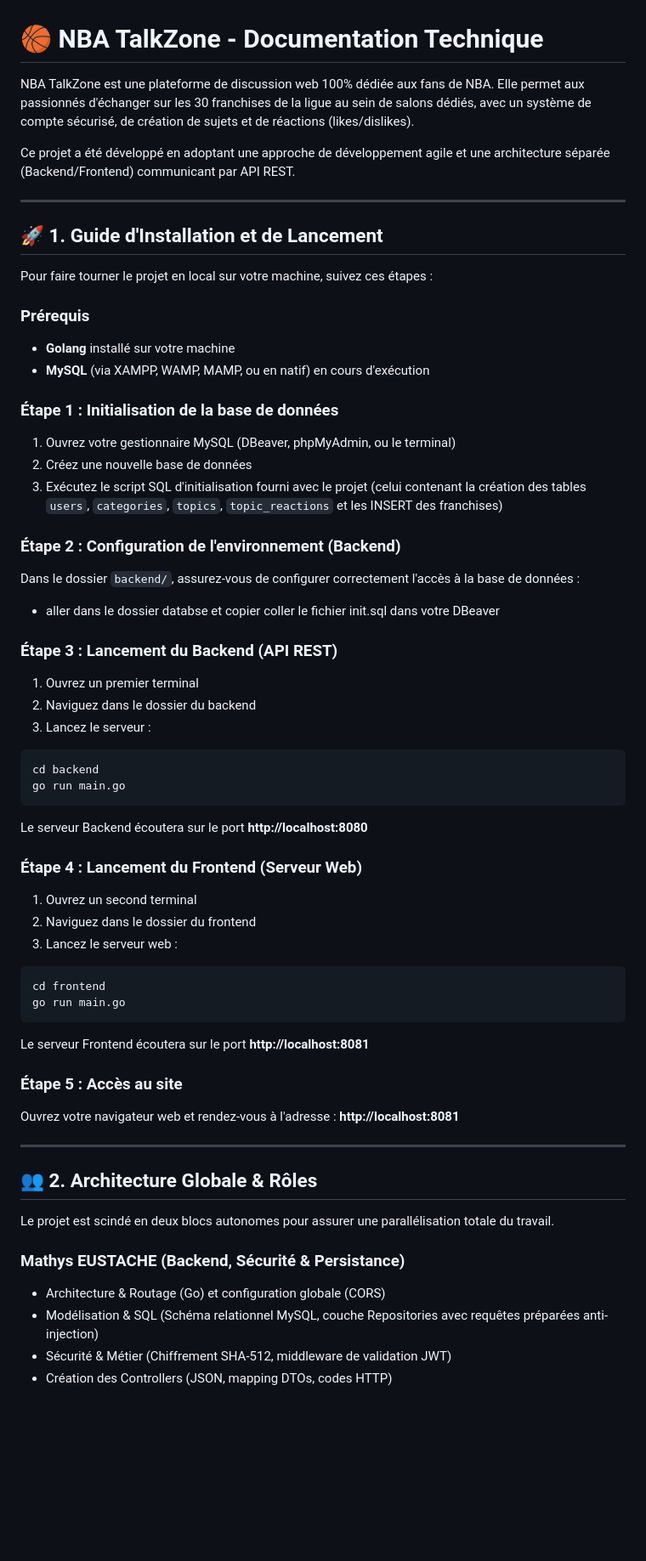
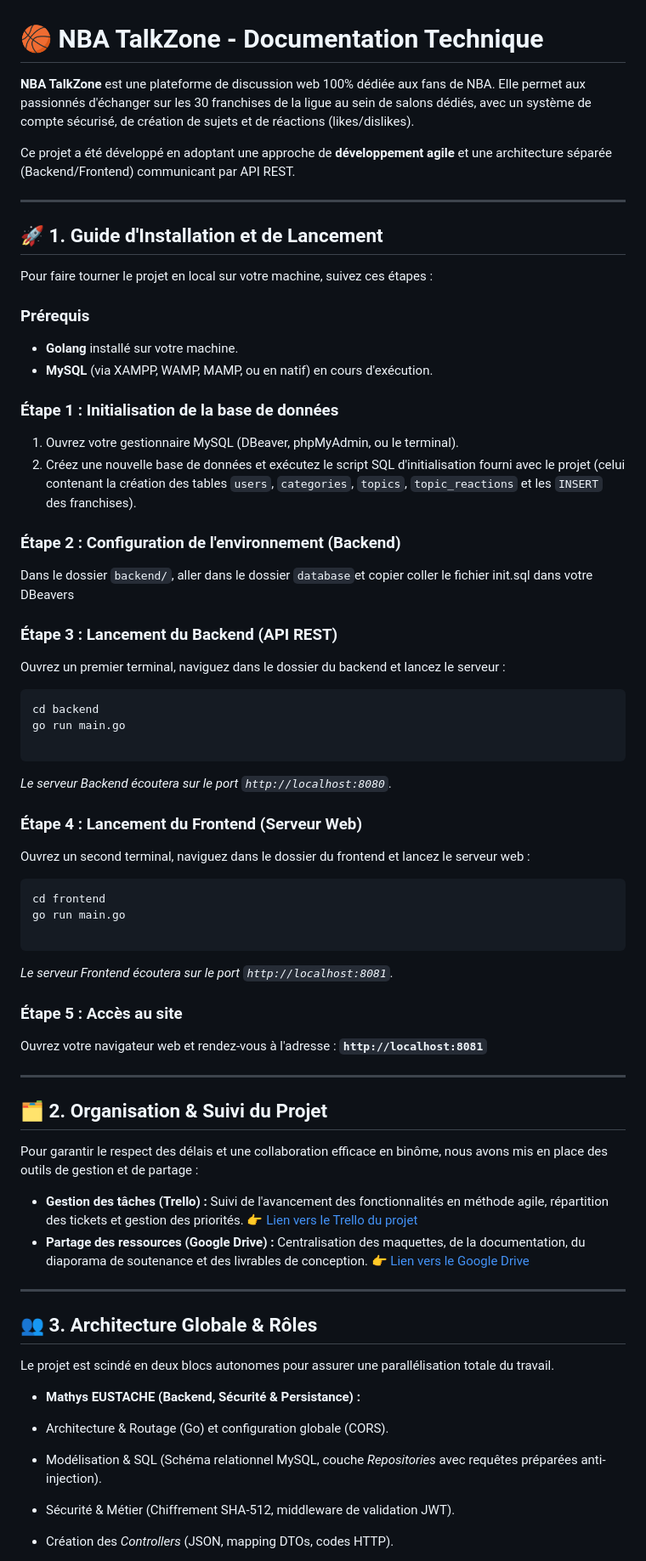
Before and after one commit to Mathys-Eustache/projet-forum, a Markdown page: frontend/Readme.md, the part around one of its changes. Shown at 85% size. GitHub-like rendering; blank space fills up the shorter version.

````diff
--- a/frontend/Readme.md
+++ b/frontend/Readme.md
@@ -1,8 +1,8 @@
 # 🏀 NBA TalkZone - Documentation Technique
 
-NBA TalkZone est une plateforme de discussion web 100% dédiée aux fans de NBA. Elle permet aux passionnés d'échanger sur les 30 franchises de la ligue au sein de salons dédiés, avec un système de compte sécurisé, de création de sujets et de réactions (likes/dislikes).
+**NBA TalkZone** est une plateforme de discussion web 100% dédiée aux fans de NBA. Elle permet aux passionnés d'échanger sur les 30 franchises de la ligue au sein de salons dédiés, avec un système de compte sécurisé, de création de sujets et de réactions (likes/dislikes).
 
-Ce projet a été développé en adoptant une approche de développement agile et une architecture séparée (Backend/Frontend) communicant par API REST.
+Ce projet a été développé en adoptant une approche de **développement agile** et une architecture séparée (Backend/Frontend) communicant par API REST.
 
 ---
 
@@ -12,60 +12,67 @@ Pour faire tourner le projet en local sur votre machine, suivez ces étapes :
 
 ### Prérequis
 
-- **Golang** installé sur votre machine
-- **MySQL** (via XAMPP, WAMP, MAMP, ou en natif) en cours d'exécution
+* **Golang** installé sur votre machine.
+* **MySQL** (via XAMPP, WAMP, MAMP, ou en natif) en cours d'exécution.
 
 ### Étape 1 : Initialisation de la base de données
 
-1. Ouvrez votre gestionnaire MySQL (DBeaver, phpMyAdmin, ou le terminal)
-2. Créez une nouvelle base de données
-3. Exécutez le script SQL d'initialisation fourni avec le projet (celui contenant la création des tables `users`, `categories`, `topics`, `topic_reactions` et les INSERT des franchises)
+1. Ouvrez votre gestionnaire MySQL (DBeaver, phpMyAdmin, ou le terminal).
+2. Créez une nouvelle base de données et exécutez le script SQL d'initialisation fourni avec le projet (celui contenant la création des tables `users`, `categories`, `topics`, `topic_reactions` et les `INSERT` des franchises).
 
 ### Étape 2 : Configuration de l'environnement (Backend)
 
-Dans le dossier `backend/`, assurez-vous de configurer correctement l'accès à la base de données :
-- aller dans le dossier databse et copier coller le fichier init.sql dans votre DBeaver
+Dans le dossier `backend/`, aller dans le dossier `database`et copier coller le fichier init.sql dans votre DBeavers
 
 ### Étape 3 : Lancement du Backend (API REST)
 
-1. Ouvrez un premier terminal
-2. Naviguez dans le dossier du backend
-3. Lancez le serveur :
+Ouvrez un premier terminal, naviguez dans le dossier du backend et lancez le serveur :
 
 ```bash
 cd backend
 go run main.go
+
 ```
 
-Le serveur Backend écoutera sur le port **http://localhost:8080**
+*Le serveur Backend écoutera sur le port `http://localhost:8080`.*
 
 ### Étape 4 : Lancement du Frontend (Serveur Web)
 
-1. Ouvrez un second terminal
-2. Naviguez dans le dossier du frontend
-3. Lancez le serveur web :
+Ouvrez un second terminal, naviguez dans le dossier du frontend et lancez le serveur web :
 
 ```bash
 cd frontend
 go run main.go
+
 ```
 
-Le serveur Frontend écoutera sur le port **http://localhost:8081**
+*Le serveur Frontend écoutera sur le port `http://localhost:8081`.*
 
 ### Étape 5 : Accès au site
 
-Ouvrez votre navigateur web et rendez-vous à l'adresse : **http://localhost:8081**
+Ouvrez votre navigateur web et rendez-vous à l'adresse : **`http://localhost:8081`**
 
 ---
 
-## 👥 2. Architecture Globale & Rôles
+## 🗂️ 2. Organisation & Suivi du Projet
+
+Pour garantir le respect des délais et une collaboration efficace en binôme, nous avons mis en place des outils de gestion et de partage :
+
+* **Gestion des tâches (Trello) :** Suivi de l'avancement des fonctionnalités en méthode agile, répartition des tickets et gestion des priorités.
+👉 [Lien vers le Trello du projet](https://trello.com/b/LBtq3I4G/projet-forum-b1)
+* **Partage des ressources (Google Drive) :** Centralisation des maquettes, de la documentation, du diaporama de soutenance et des livrables de conception.
+👉 [Lien vers le Google Drive](https://drive.google.com/drive/folders/1DvXJTp2PRlAeVRlZsN658zA0zjVYOHrG?usp=drive_link)
+
+---
+
+## 👥 3. Architecture Globale & Rôles
 
 Le projet est scindé en deux blocs autonomes pour assurer une parallélisation totale du travail.
 
-### Mathys EUSTACHE (Backend, Sécurité & Persistance)
+* **Mathys EUSTACHE (Backend, Sécurité & Persistance) :**
+* Architecture & Routage (Go) et configuration globale (CORS).
+* Modélisation & SQL (Schéma relationnel MySQL, couche *Repositories* avec requêtes préparées anti-injection).
+* Sécurité & Métier (Chiffrement SHA-512, middleware de validation JWT).
+* Création des *Controllers* (JSON, mapping DTOs, codes HTTP).
 
-- Architecture & Routage (Go) et configuration globale (CORS)
-- Modélisation & SQL (Schéma relationnel MySQL, couche Repositories avec requêtes préparées anti-injection)
-- Sécurité & Métier (Chiffrement SHA-512, middleware de validation JWT)
-- Création des Controllers (JSON, mapping DTOs, codes HTTP)
 
````
Also changed, not shown: other parts of frontend/Readme.md (+27 -38 lines).
